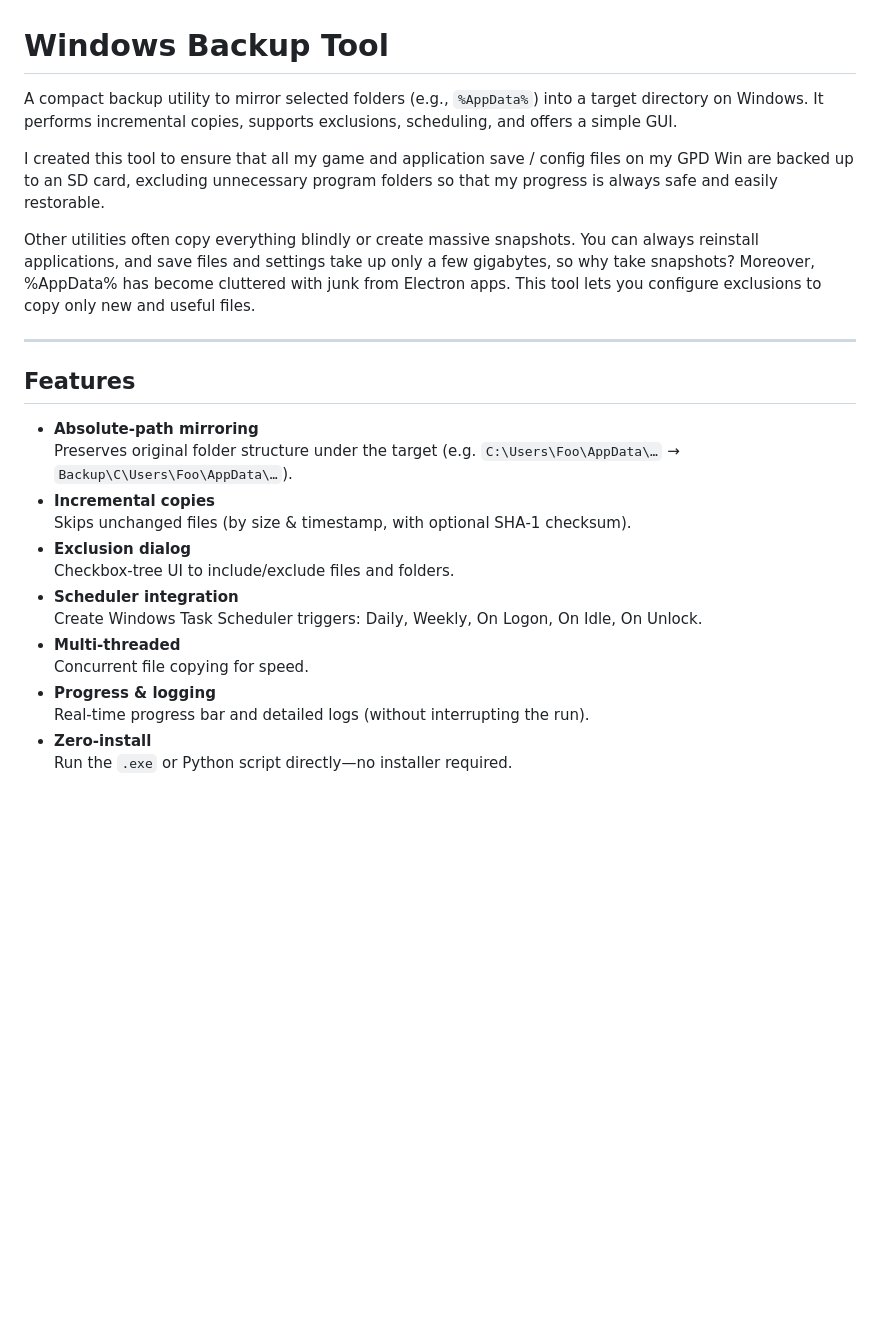
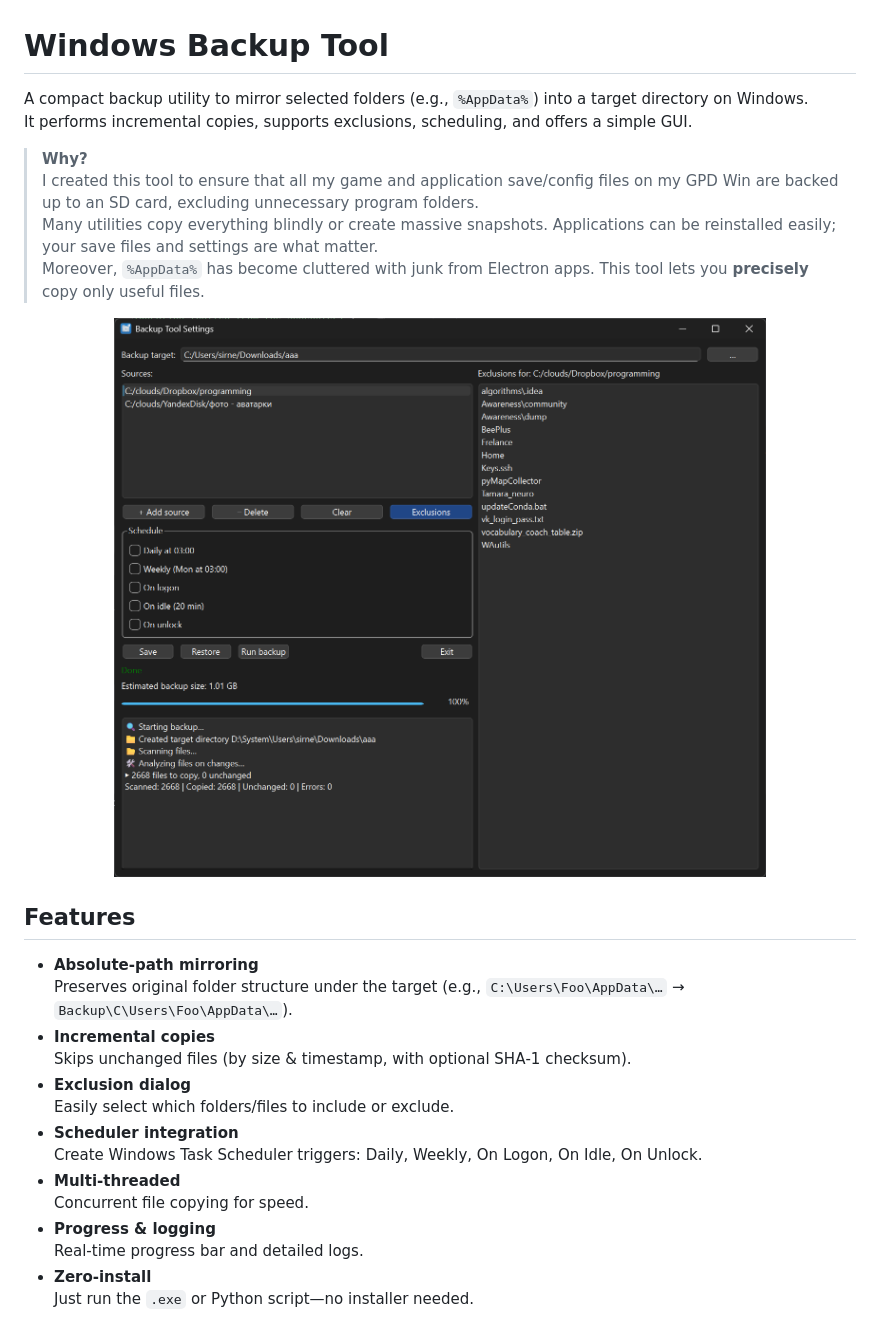
Before and after one commit to nikmedoed/windows_backup_tool, a Markdown page: README.md, the part around one of its changes. Rendered like a GitHub page; pictures changed too: assets/window.png (added); blank space fills up the shorter version.

```diff
--- a/README.md
+++ b/README.md
@@ -1,28 +1,35 @@
 # Windows Backup Tool
 
-A compact backup utility to mirror selected folders (e.g., `%AppData%`) into a target directory on Windows. It performs
-incremental copies, supports exclusions, scheduling, and offers a simple GUI.
+A compact backup utility to mirror selected folders (e.g., `%AppData%`) into a target directory on Windows.
+It performs incremental copies, supports exclusions, scheduling, and offers a simple GUI.
 
-I created this tool to ensure that all my game and application save / config files on my GPD Win are backed up to an SD card, excluding unnecessary program folders so that my progress is always safe and easily restorable.
+> **Why?**
+> I created this tool to ensure that all my game and application save/config files on my GPD Win are backed up to an SD
+> card, excluding unnecessary program folders.
+> Many utilities copy everything blindly or create massive snapshots. Applications can be reinstalled easily; your save
+> files and settings are what matter.
+> Moreover, `%AppData%` has become cluttered with junk from Electron apps. This tool lets you **precisely** copy only
+> useful files.
 
-Other utilities often copy everything blindly or create massive snapshots. You can always reinstall applications, and save files and settings take up only a few gigabytes, so why take snapshots? Moreover, %AppData% has become cluttered with junk from Electron apps. This tool lets you configure exclusions to copy only new and useful files.
-
----
+<p align="center">
+  <img src="assets/window.png" alt="App interface" width="800">
+</p>
 
 ## Features
 
 - **Absolute-path mirroring**
-  Preserves original folder structure under the target (e.g. `C:\Users\Foo\AppData\…` → `Backup\C\Users\Foo\AppData\…`).
+  Preserves original folder structure under the target (e.g., `C:\Users\Foo\AppData\…` →
+  `Backup\C\Users\Foo\AppData\…`).
 - **Incremental copies**
   Skips unchanged files (by size & timestamp, with optional SHA‑1 checksum).
 - **Exclusion dialog**
-  Checkbox‑tree UI to include/exclude files and folders.
+  Easily select which folders/files to include or exclude.
 - **Scheduler integration**
   Create Windows Task Scheduler triggers: Daily, Weekly, On Logon, On Idle, On Unlock.
 - **Multi‑threaded**
   Concurrent file copying for speed.
 - **Progress & logging**
-  Real‑time progress bar and detailed logs (without interrupting the run).
+  Real‑time progress bar and detailed logs.
 - **Zero‑install**
-  Run the `.exe` or Python script directly—no installer required.
+  Just run the `.exe` or Python script—no installer needed.
 
```
Also changed, not shown: other parts of README.md (+11 -23 lines), assets/CLI.png (added), assets/exclude.png (added).
